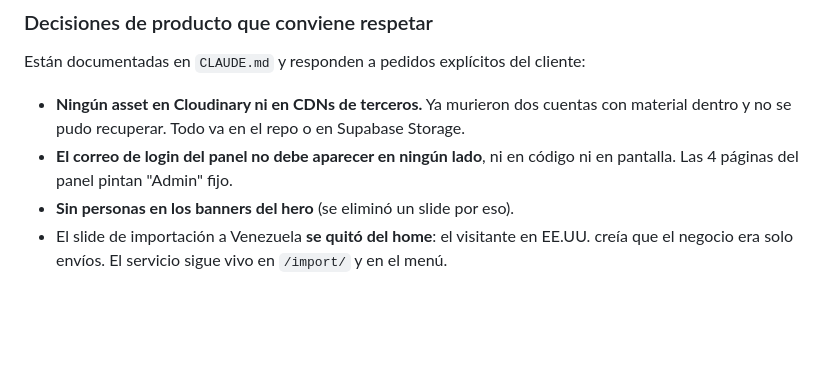
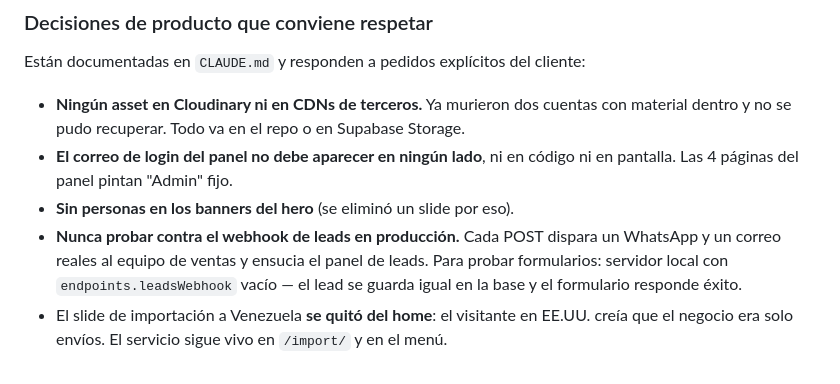
Before and after one commit to d1g1taldreamteam2025-lgtm/PAGINA-WEB-PROMAXAUTOBROKER, a Markdown page: docs/ENTREGA-TECNICA.md, the part around the change. Rendered like a GitHub page; blank space fills up the shorter version.

```diff
--- a/docs/ENTREGA-TECNICA.md
+++ b/docs/ENTREGA-TECNICA.md
@@ -408,5 +408,9 @@ Están documentadas en `CLAUDE.md` y responden a pedidos explícitos del cliente
 - **El correo de login del panel no debe aparecer en ningún lado**, ni en código ni en
   pantalla. Las 4 páginas del panel pintan "Admin" fijo.
 - **Sin personas en los banners del hero** (se eliminó un slide por eso).
+- **Nunca probar contra el webhook de leads en producción.** Cada POST dispara un
+  WhatsApp y un correo reales al equipo de ventas y ensucia el panel de leads. Para
+  probar formularios: servidor local con `endpoints.leadsWebhook` vacío — el lead se
+  guarda igual en la base y el formulario responde éxito.
 - El slide de importación a Venezuela **se quitó del home**: el visitante en EE.UU. creía
   que el negocio era solo envíos. El servicio sigue vivo en `/import/` y en el menú.
```
Also changed, not shown: CLAUDE.md (+35 -0 lines).
